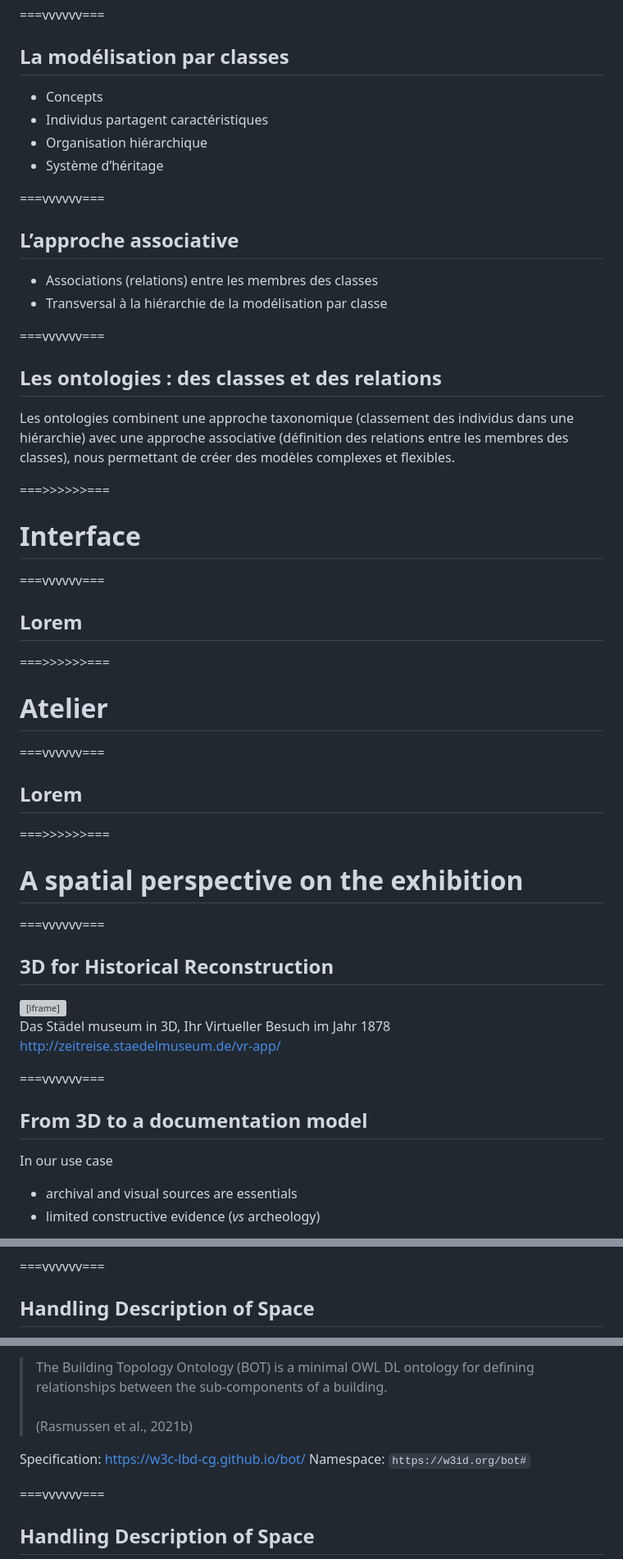
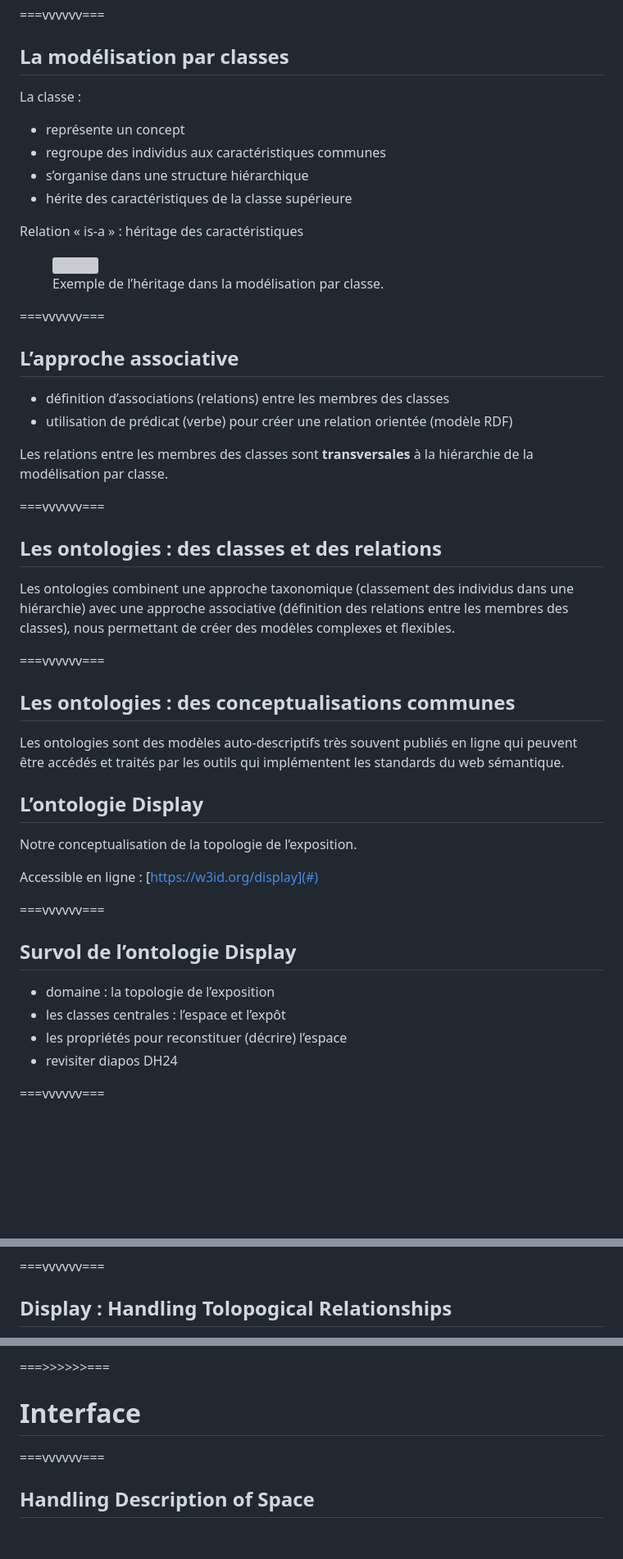
Before and after one commit to ouvroir/atelier-display, a Markdown page: index.md, 3 parts joined by grey strips. Shown: that part at 82% size. Drawn GitHub-style; blank space fills up the shorter version; grey boxes are pictures that could not be loaded.

Commit message:
ajout de diapos pour ontologie et déplacement pour intro à Display

```diff
--- a/index.md
+++ b/index.md
@@ -177,17 +177,35 @@ tiré de Blaney :
 
 ## La modélisation par classes
 
-- Concepts
-- Individus partagent caractéristiques
-- Organisation hiérarchique
-- Système d’héritage
+<div class="flex">
+  <div class="flex-1">
+<p>La classe :</p>
+
+  - représente un concept
+  - regroupe des individus aux caractéristiques communes
+  - s’organise dans une structure hiérarchique
+  - hérite des caractéristiques de la classe supérieure
+
+  </div>
+  <div class="flex-1">
+<p>Relation « is-a » : héritage des caractéristiques</p>
+    <figure>
+      <img style="margin-top: 0;" data-src="./img/class-inheritance.png" alt="">
+      <figcaption>
+        Exemple de l’héritage dans la modélisation par classe.
+      </figcaption>
+    </figure>
+  </div>
+</div>
 
 ===vvvvvv===
 
 ## L’approche associative
 
-- Associations (relations) entre les membres des classes
-- Transversal à la hiérarchie de la modélisation par classe
+- définition d’associations (relations) entre les membres des classes
+- utilisation de prédicat (verbe) pour créer une relation orientée (modèle RDF)
+
+Les relations entre les membres des classes sont **transversales** à la hiérarchie de la modélisation par classe.
 
 ===vvvvvv===
 
@@ -195,46 +213,26 @@ tiré de Blaney :
 
 Les ontologies combinent une approche taxonomique (classement des individus dans une hiérarchie) avec une approche associative (définition des relations entre les membres des classes), nous permettant de créer des modèles complexes et flexibles.
 
-===>>>>>>===
+===vvvvvv===
 
-# Interface
+## Les ontologies : des conceptualisations communes
+
+Les ontologies sont des modèles auto-descriptifs très souvent publiés en ligne qui peuvent être accédés et traités par les outils qui implémentent les standards du web sémantique.
+
+## L’ontologie Display
+
+Notre conceptualisation de la topologie de l’exposition.
+
+Accessible en ligne : [https://w3id.org/display](#)
 
 ===vvvvvv===
 
-## Lorem
+## Survol de l’ontologie Display
 
-===>>>>>>===
-
-# Atelier
+- domaine : la topologie de l’exposition
+- les classes centrales : l’espace et l’expôt
+- les propriétés pour reconstituer (décrire) l’espace
+- revisiter diapos DH24
 
 ===vvvvvv===
 
-## Lorem
-
-===>>>>>>===
-
-# A spatial perspective on the exhibition
-
-<!-- @todo check take -->
-
-===vvvvvv===
-
-<!-- .slide: data-visibility="hidden" -->
-
-## 3D for Historical Reconstruction
-
-<iframe width="900" height="506.25" src="https://www.youtube.com/embed/XCqiSbplATU?si=tMcEuk9Lycfnties&amp;start=47" title="YouTube video player" frameborder="0" allow="accelerometer; autoplay; clipboard-write; encrypted-media; gyroscope; picture-in-picture; web-share" referrerpolicy="strict-origin-when-cross-origin" allowfullscreen></iframe>
-
-<p style="font-size: 0.6em">Das Städel museum in 3D, Ihr Virtueller Besuch im Jahr 1878 <a href="http://zeitreise.staedelmuseum.de/vr-app/">http://zeitreise.staedelmuseum.de/vr-app/</a></p>
-
-===vvvvvv===
-
-<!-- .slide: data-visibility="hidden" -->
-
-## From 3D to a documentation model
-
-In our use case
-
-- archival and visual sources are essentials
-- limited constructive evidence (*vs* archeology)
-
@@ -286,5 +264,5 @@ A perspective on the exhibition based on:
 
 ===vvvvvv===
 
-## Handling Description of Space
+## Display : Handling Tolopogical Relationships
 
@@ -292,9 +270,7 @@ Reusing the Building Topology Ontology
 
-> The Building Topology Ontology (BOT) is a minimal OWL DL ontology for defining relationships between the sub-components of a building.<br><br>
-> (Rasmussen et al., 2021b)
+===>>>>>>===
 
-Specification: https://w3c-lbd-cg.github.io/bot/
-Namespace: `https://w3id.org/bot#`
+# Interface
 
 ===vvvvvv===
 
```
Also changed, not shown: other parts of index.md (+5 -25 lines), img/class-inheritance.png (added).
